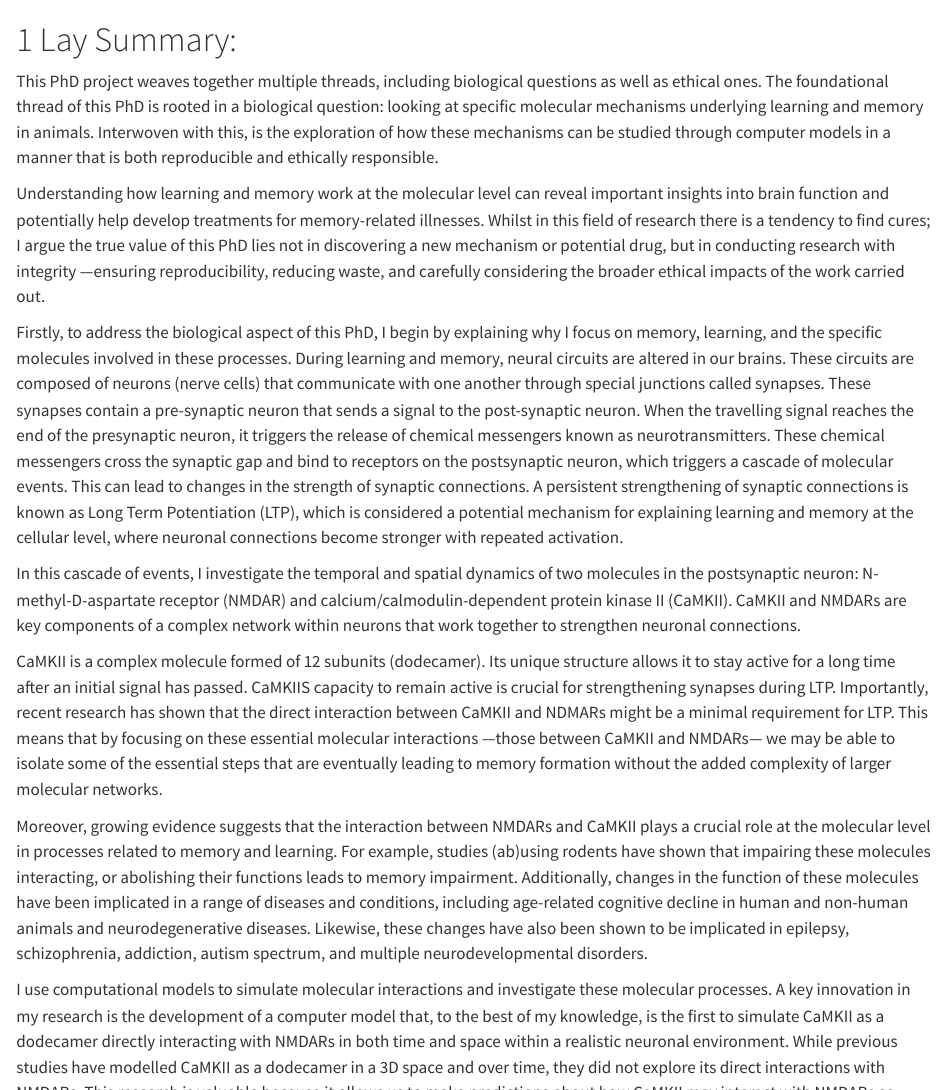
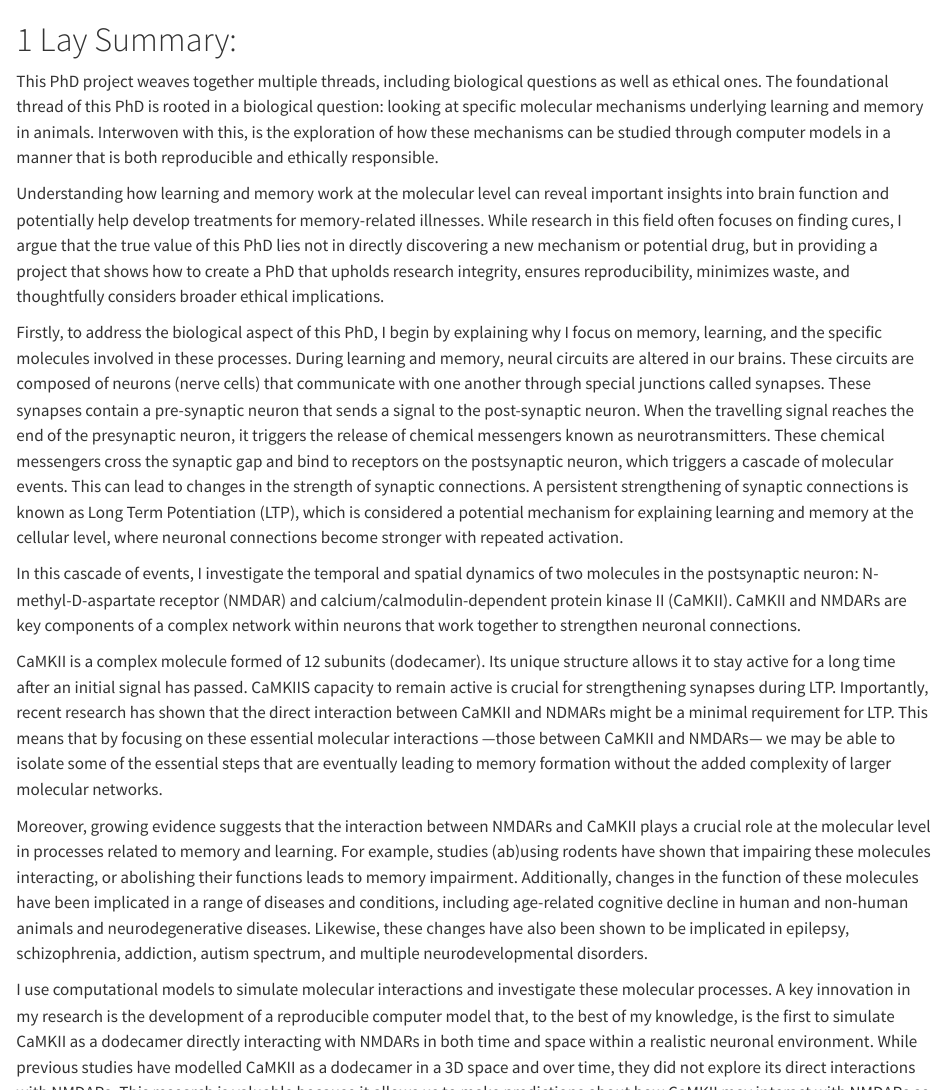
Before and after one commit to Susana465/camkii_thesis, a Quarto document (10-intro.qmd): the page in a window 1100 px wide, from its top, and a second part further down, joined at a grey line. Rendered offline with R 4.5, knitr and Pandoc in place of Quarto, with nearby package versions; drawn as R Markdown's standard HTML page in place of the format the file asks for.

Commit message:
minor changes to abstract and lay summary

```diff
--- a/10-intro.qmd
+++ b/10-intro.qmd
@@ -7,17 +7,17 @@
 
 This PhD project weaves together multiple threads, including biological questions as well as ethical ones. The foundational thread of this PhD is rooted in a biological question: looking at specific molecular mechanisms underlying learning and memory in animals. Interwoven with this, is the exploration of how these mechanisms can be studied through computer models in a manner that is both reproducible and ethically responsible.
 
-Understanding how learning and memory work at the molecular level can reveal important insights into brain function and potentially help develop treatments for memory-related illnesses. Whilst in this field of research there is a tendency to find cures; I argue the true value of this PhD lies not in discovering a new mechanism or potential drug, but in conducting research with integrity —ensuring reproducibility, reducing waste, and carefully considering the broader ethical impacts of the work carried out.
+Understanding how learning and memory work at the molecular level can reveal important insights into brain function and potentially help develop treatments for memory-related illnesses. While research in this field often focuses on finding cures, I argue that the true value of this PhD lies not in directly discovering a new mechanism or potential drug, but in providing a project that shows how to create a PhD that upholds research integrity, ensures reproducibility, minimizes waste, and thoughtfully considers broader ethical implications.
 
 Firstly, to address the biological aspect of this PhD, I begin by explaining why I focus on memory, learning, and the specific molecules involved in these processes. During learning and memory, neural circuits are altered in our brains. These circuits are composed of neurons (nerve cells) that communicate with one another through special junctions called synapses. These synapses contain a pre-synaptic neuron that sends a signal to the post-synaptic neuron. When the travelling signal reaches the end of the presynaptic neuron, it triggers the release of chemical messengers known as neurotransmitters. These chemical messengers cross the synaptic gap and bind to receptors on the postsynaptic neuron, which triggers a cascade of molecular events. This can lead to changes in the strength of synaptic connections. A persistent strengthening of synaptic connections is known as Long Term Potentiation (LTP), which is considered a potential mechanism for explaining learning and memory at the cellular level, where neuronal connections become stronger with repeated activation.
 
 In this cascade of events, I investigate the temporal and spatial dynamics of two molecules in the postsynaptic neuron: N-methyl-D-aspartate receptor (NMDAR) and calcium/calmodulin-dependent protein kinase II (CaMKII). CaMKII and NMDARs are key components of a complex network within neurons that work together to strengthen neuronal connections.
 
-CaMKII is a complex molecule formed of 12 subunits (dodecamer).  Its unique structure allows it to stay active for a long time after an initial signal has passed. CaMKIIS capacity to remain active is crucial for strengthening synapses during LTP. Importantly, recent research has shown that the direct interaction between CaMKII and NDMARs might be a minimal requirement for LTP. This means that by focusing on these essential molecular interactions —those between CaMKII and NMDARs— we may be able to isolate some of the essential steps that are eventually leading to memory formation without the added complexity of larger molecular networks.
+CaMKII is a complex molecule formed of 12 subunits (dodecamer). Its unique structure allows it to stay active for a long time after an initial signal has passed. CaMKIIS capacity to remain active is crucial for strengthening synapses during LTP. Importantly, recent research has shown that the direct interaction between CaMKII and NDMARs might be a minimal requirement for LTP. This means that by focusing on these essential molecular interactions —those between CaMKII and NMDARs— we may be able to isolate some of the essential steps that are eventually leading to memory formation without the added complexity of larger molecular networks.
 
 Moreover, growing evidence suggests that the interaction between NMDARs and CaMKII plays a crucial role at the molecular level in processes related to memory and learning. For example, studies (ab)using rodents have shown that impairing these molecules interacting, or abolishing their functions leads to memory impairment. Additionally, changes in the function of these molecules have been implicated in a range of diseases and conditions, including age-related cognitive decline in human and non-human animals and neurodegenerative diseases. Likewise, these changes have also been shown to be implicated in epilepsy, schizophrenia, addiction, autism spectrum, and multiple neurodevelopmental disorders.
 
-I use computational models to simulate molecular interactions and investigate these molecular processes. A key innovation in my research is the development of a computer model that, to the best of my knowledge, is the first to simulate CaMKII as a dodecamer directly interacting with NMDARs in both time and space within a realistic neuronal environment. While previous studies have modelled CaMKII as a dodecamer in a 3D space and over time, they did not explore its direct interactions with NMDARs. This research is valuable because it allows us to make predictions about how CaMKII may interact with NMDARs as essential components for memory mechanisms.
+I use computational models to simulate molecular interactions and investigate these molecular processes. A key innovation in my research is the development of a reproducible computer model that, to the best of my knowledge, is the first to simulate CaMKII as a dodecamer directly interacting with NMDARs in both time and space within a realistic neuronal environment. While previous studies have modelled CaMKII as a dodecamer in a 3D space and over time, they did not explore its direct interactions with NMDARs. This research is valuable because it allows us to make predictions about how CaMKII may interact with NMDARs as essential components for memory mechanisms.
 
 Given the complexity and multiscale nature of the biological system studied, computational models like the one used in this project play a crucial role in integrating experimental data and theoretical hypotheses. In general, models aim to make clear the current state of knowledge regarding a particular system, by attempting to be precise about the elements involved and the interactions between them. Doing this can be an effective way to highlight gaps in our understanding and guide future research directions. Moreover, these models then serve to synthesize knowledge from different published research, and make biological predictions which can then serve as hypothesis to be tested empirically by experimentalists. Additionally, computer-simulated experiments can streamline the wet-lab process by narrowing the experimental search space, making research more cost-effective, time-efficient, and environmentally friendly. This approach also promotes ethical research practices by reducing the need for animal testing, thereby minimizing animal suffering.
 
@@ -25,4 +25,4 @@
 
 Therefore, this project goes beyond simply creating a model to understand a biological mechanism; this project addresses the pressing issue of how models can be shared and refined in an open, accountable manner, ensuring the research community can rely on them. Ignoring these principles often leads to wasted resources, lost progress, and flawed conclusions—something we cannot afford, especially when working on models that may have real-world implications for areas like memory and neurobiology.
 
-In order to discuss the ethical implications of this PhD, I use something known as the Data Hazards framework. This framework highlights the potential risks associated with research, including topics such as environmental impacts, biases, and misuse of the work at hand. By using Data Hazards, I identify and address key ethical concerns, assigning hazard-like labels (similar to chemical warning labels) to specific risks such as "danger of misuse" or "high environmental impact". This proactive approach allows me to implement and suggest precautions to mitigate potential risks throughout the research process —from design to execution.
+To explore the ethical implications of this PhD, I use the Data Hazards framework, to which I have contributed in its development. This framework highlights the potential risks associated with research, including topics such as environmental impacts, biases, and misuse of the work at hand. By using Data Hazards, I identify and address key ethical concerns, assigning hazard-like labels (similar to chemical warning labels) to specific risks such as "danger of misuse" or "high environmental impact". This proactive approach allows me to implement and suggest precautions to mitigate potential risks throughout the research process —from design to execution.
```
Also changed, not shown: index.qmd (+1 -1 lines), 10-intro.qmd (2 more changed lines).
